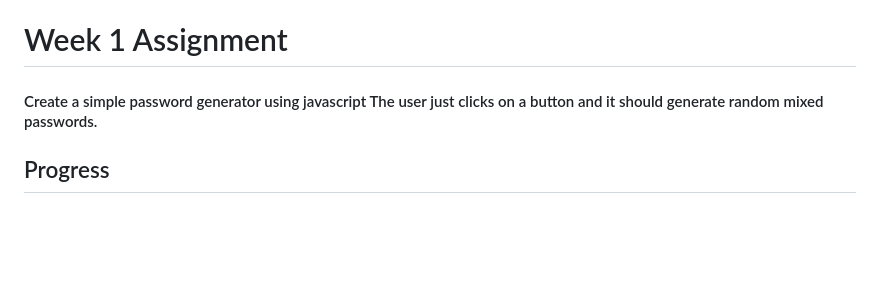
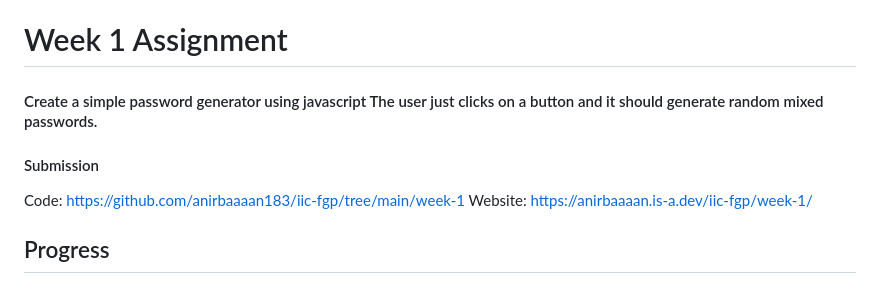
Before and after one commit to anirbaaaan183/iic-fgp, a Markdown page: week-1/docs/README.md, the part around the change. Drawn GitHub-style; blank space fills up the shorter version.

Commit message:
docs: add links

```diff
--- a/week-1/docs/README.md
+++ b/week-1/docs/README.md
@@ -42,6 +42,10 @@
 # Week 1 Assignment
 #### Create a simple password generator using javascript The user just clicks on a button and it should generate random mixed passwords.
 
+#### Submission
+Code: https://github.com/anirbaaaan183/iic-fgp/tree/main/week-1
+Website: https://anirbaaaan.is-a.dev/iic-fgp/week-1/
+
 ## Progress
 ### Progress 12-12-24/22.14
 ![image](https://github.com/user-attachments/assets/3a26dc13-657d-40dd-b840-6f70e47315a8)
```
